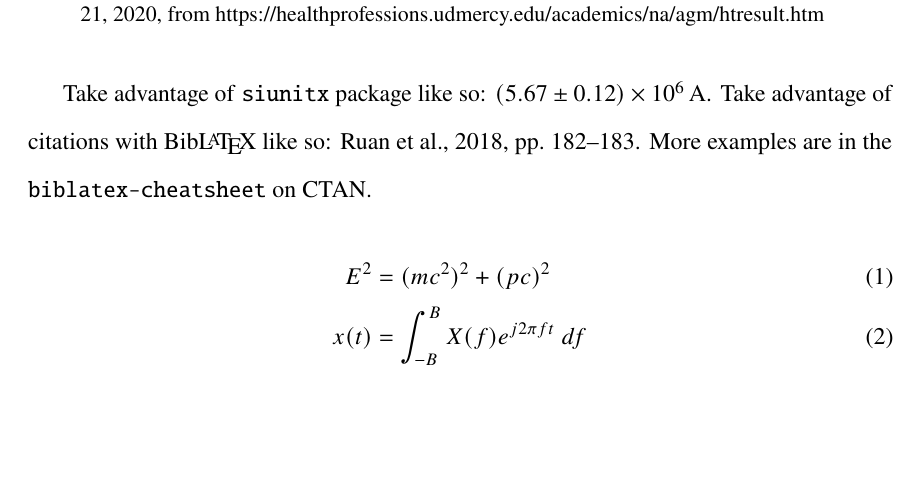
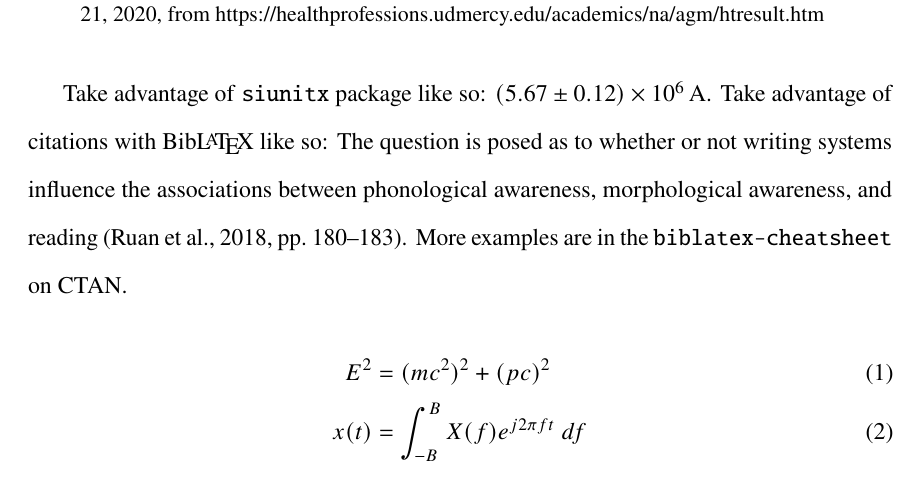
Before and after one commit to MasterToast10/str-templates, a LaTeX thesis (strrespaper-trad/strrespaper-trad.tex): part of page 23 of 34, cut so that both start at the same text, the shorter picture padded with empty space. Compiled offline with pdfLaTeX.

Commit message:
Fixed BibLaTeX example

```diff
--- a/strrespaper-trad/strrespaper-trad.tex
+++ b/strrespaper-trad/strrespaper-trad.tex
@@ -482,7 +482,7 @@
 				\end{threeparttable}
 			\end{table}
 			Take advantage of \texttt{siunitx} package like so: \SI{5.67(12)e6}{\ampere}.
-			Take advantage of citations with \BibLaTeX{} like so: \cite[182--183]{ruanDoesWritingSystem2018}.
+			Take advantage of citations with \BibLaTeX{} like so: The question is posed as to whether or not writing systems influence the associations between phonological awareness, morphological awareness, and reading \autocite[180--183]{ruanDoesWritingSystem2018}.
 			More examples are in the \href{http://tug.ctan.org/info/biblatex-cheatsheet/biblatex-cheatsheet.pdf}{\texttt{biblatex-cheatsheet} on CTAN}.
 
 			\vspace{-\baselineskip}
```
